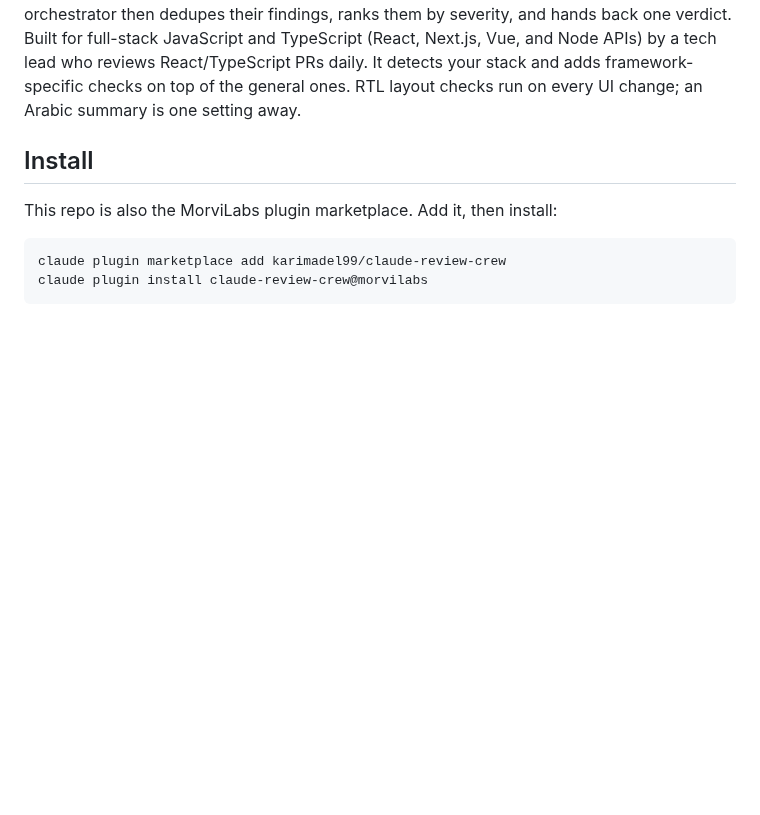
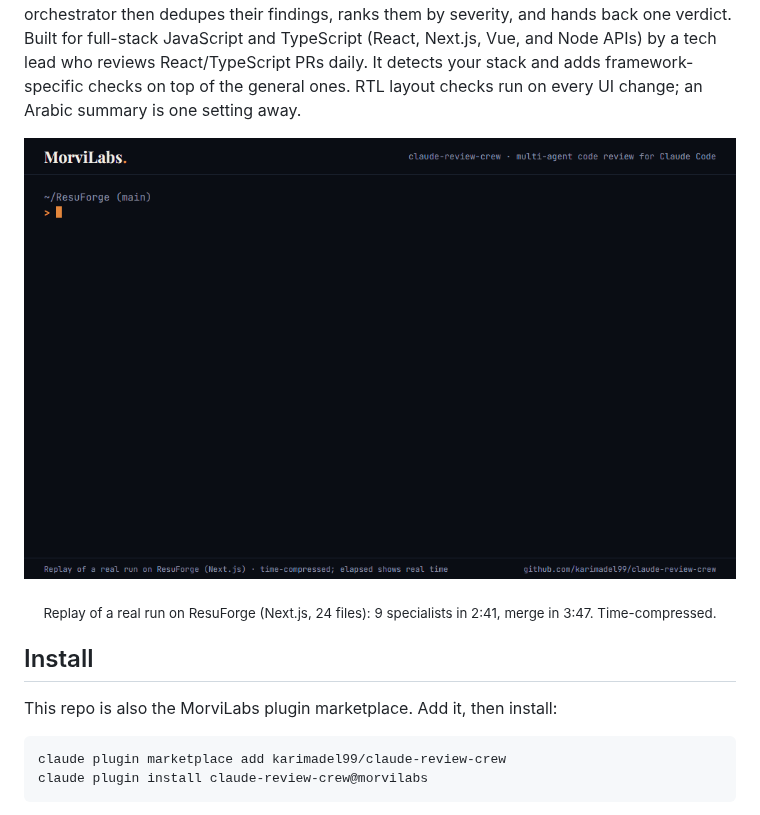
Before and after one commit to karimadel99/claude-review-crew, a Markdown page: README.md, the part around the change. Rendered like a GitHub page; pictures changed too: docs/demo.gif (added); blank space fills up the shorter version.

Commit message:
Add demo GIF to the README
A time-compressed replay of a real run on ResuForge (24 files, 9
specialists in parallel, 41 findings merged into 24, Arabic summary).
Elapsed time in the GIF shows the real durations.

Co-Authored-By: Claude Opus 5.5 <noreply@anthropic.com>

```diff
--- a/README.md
+++ b/README.md
@@ -9,7 +9,10 @@
 
 A Claude Code plugin that runs a real code review the way a senior team does it: `/review` reads the diff and sends it to only the specialists the change needs, all in parallel; the orchestrator then dedupes their findings, ranks them by severity, and hands back one verdict. Built for full-stack JavaScript and TypeScript (React, Next.js, Vue, and Node APIs) by a tech lead who reviews React/TypeScript PRs daily. It detects your stack and adds framework-specific checks on top of the general ones. RTL layout checks run on every UI change; an Arabic summary is one setting away.
 
-<!-- DEMO GIF: ./docs/demo.gif -->
+<p align="center">
+  <img src="docs/demo.gif" width="800" alt="Terminal replay of /review on a commit range: nine specialist agents run in parallel, then the orchestrator merges 41 findings into 24 and prints an Arabic summary and the verdict REQUEST CHANGES." />
+</p>
+<p align="center"><sub>Replay of a real run on ResuForge (Next.js, 24 files): 9 specialists in 2:41, merge in 3:47. Time-compressed.</sub></p>
 
 ## Install
 
```
